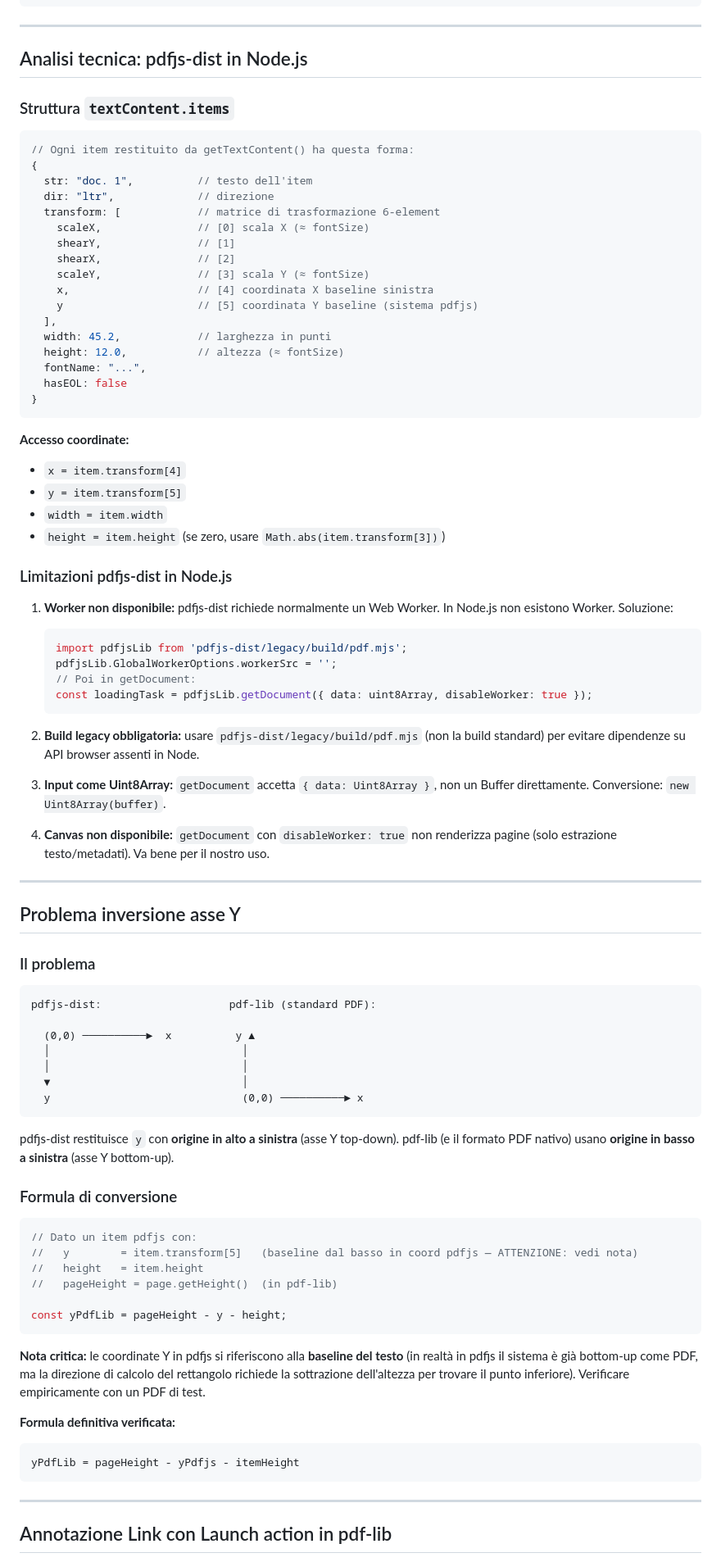
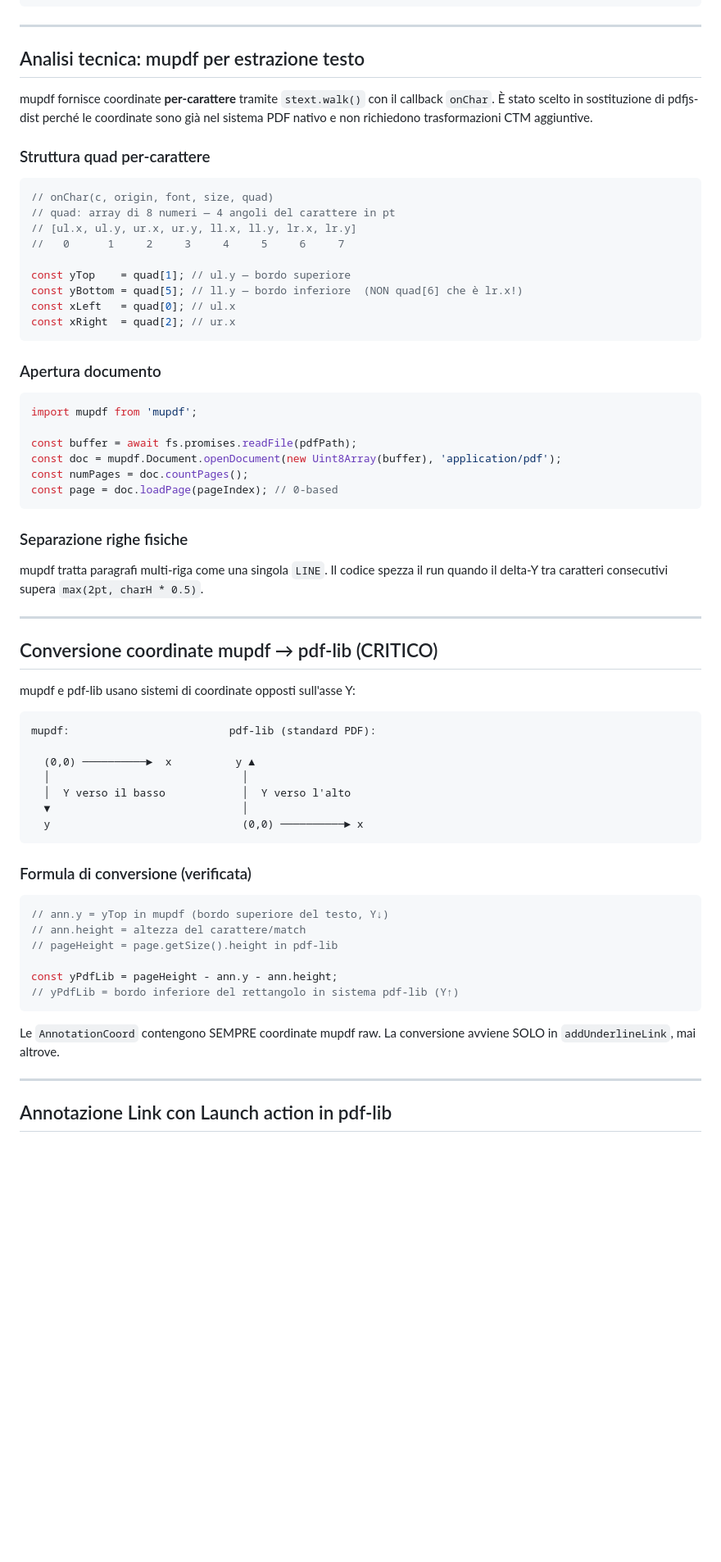
Before and after one commit to avvocati-e-mac/pct-link-generator, a Markdown page: ARCHITECTURE.md, the part around one of its changes. Shown at 82% size. Rendered like a GitHub page; blank space fills up the shorter version.

````diff
--- a/ARCHITECTURE.md
+++ b/ARCHITECTURE.md
@@ -119,95 +119,70 @@ UTENTE
 
 ---
 
-## Analisi tecnica: pdfjs-dist in Node.js
+## Analisi tecnica: mupdf per estrazione testo
 
-### Struttura `textContent.items`
+mupdf fornisce coordinate **per-carattere** tramite `stext.walk()` con il callback `onChar`.
+È stato scelto in sostituzione di pdfjs-dist perché le coordinate sono già nel sistema PDF nativo e non richiedono trasformazioni CTM aggiuntive.
+
+### Struttura quad per-carattere
 
 ```javascript
-// Ogni item restituito da getTextContent() ha questa forma:
-{
-  str: "doc. 1",          // testo dell'item
-  dir: "ltr",             // direzione
-  transform: [            // matrice di trasformazione 6-element
-    scaleX,               // [0] scala X (≈ fontSize)
-    shearY,               // [1]
-    shearX,               // [2]
-    scaleY,               // [3] scala Y (≈ fontSize)
-    x,                    // [4] coordinata X baseline sinistra
-    y                     // [5] coordinata Y baseline (sistema pdfjs)
-  ],
-  width: 45.2,            // larghezza in punti
-  height: 12.0,           // altezza (≈ fontSize)
-  fontName: "...",
-  hasEOL: false
-}
+// onChar(c, origin, font, size, quad)
+// quad: array di 8 numeri — 4 angoli del carattere in pt
+// [ul.x, ul.y, ur.x, ur.y, ll.x, ll.y, lr.x, lr.y]
+//   0      1     2     3     4     5     6     7
+
+const yTop    = quad[1]; // ul.y — bordo superiore
+const yBottom = quad[5]; // ll.y — bordo inferiore  (NON quad[6] che è lr.x!)
+const xLeft   = quad[0]; // ul.x
+const xRight  = quad[2]; // ur.x
 ```
 
-**Accesso coordinate:**
-- `x = item.transform[4]`
-- `y = item.transform[5]`
-- `width = item.width`
-- `height = item.height` (se zero, usare `Math.abs(item.transform[3])`)
+### Apertura documento
 
-### Limitazioni pdfjs-dist in Node.js
+```javascript
+import mupdf from 'mupdf';
 
-1. **Worker non disponibile:** pdfjs-dist richiede normalmente un Web Worker.
-   In Node.js non esistono Worker. Soluzione:
-   ```javascript
-   import pdfjsLib from 'pdfjs-dist/legacy/build/pdf.mjs';
-   pdfjsLib.GlobalWorkerOptions.workerSrc = '';
-   // Poi in getDocument:
-   const loadingTask = pdfjsLib.getDocument({ data: uint8Array, disableWorker: true });
-   ```
+const buffer = await fs.promises.readFile(pdfPath);
+const doc = mupdf.Document.openDocument(new Uint8Array(buffer), 'application/pdf');
+const numPages = doc.countPages();
+const page = doc.loadPage(pageIndex); // 0-based
+```
 
-2. **Build legacy obbligatoria:** usare `pdfjs-dist/legacy/build/pdf.mjs`
-   (non la build standard) per evitare dipendenze su API browser assenti in Node.
+### Separazione righe fisiche
 
-3. **Input come Uint8Array:** `getDocument` accetta `{ data: Uint8Array }`,
-   non un Buffer direttamente. Conversione: `new Uint8Array(buffer)`.
-
-4. **Canvas non disponibile:** `getDocument` con `disableWorker: true` non
-   renderizza pagine (solo estrazione testo/metadati). Va bene per il nostro uso.
+mupdf tratta paragrafi multi-riga come una singola `LINE`. Il codice spezza il run quando
+il delta-Y tra caratteri consecutivi supera `max(2pt, charH * 0.5)`.
 
 ---
 
-## Problema inversione asse Y
+## Conversione coordinate mupdf → pdf-lib (CRITICO)
 
-### Il problema
+mupdf e pdf-lib usano sistemi di coordinate opposti sull'asse Y:
 
 ```
-pdfjs-dist:                    pdf-lib (standard PDF):
+mupdf:                         pdf-lib (standard PDF):
 
   (0,0) ──────────►  x          y ▲
   │                              │
-  │                              │
+  │  Y verso il basso            │  Y verso l'alto
   ▼                              │
   y                              (0,0) ──────────► x
 ```
 
-pdfjs-dist restituisce `y` con **origine in alto a sinistra** (asse Y top-down).
-pdf-lib (e il formato PDF nativo) usano **origine in basso a sinistra** (asse Y bottom-up).
-
-### Formula di conversione
+### Formula di conversione (verificata)
 
 ```javascript
-// Dato un item pdfjs con:
-//   y        = item.transform[5]   (baseline dal basso in coord pdfjs — ATTENZIONE: vedi nota)
-//   height   = item.height
-//   pageHeight = page.getHeight()  (in pdf-lib)
+// ann.y = yTop in mupdf (bordo superiore del testo, Y↓)
+// ann.height = altezza del carattere/match
+// pageHeight = page.getSize().height in pdf-lib
 
-const yPdfLib = pageHeight - y - height;
+const yPdfLib = pageHeight - ann.y - ann.height;
+// yPdfLib = bordo inferiore del rettangolo in sistema pdf-lib (Y↑)
 ```
 
-**Nota critica:** le coordinate Y in pdfjs si riferiscono alla **baseline del testo**
-(in realtà in pdfjs il sistema è già bottom-up come PDF, ma la direzione di calcolo
-del rettangolo richiede la sottrazione dell'altezza per trovare il punto inferiore).
-Verificare empiricamente con un PDF di test.
-
-**Formula definitiva verificata:**
-```
-yPdfLib = pageHeight - yPdfjs - itemHeight
-```
+Le `AnnotationCoord` contengono SEMPRE coordinate mupdf raw. La conversione avviene
+SOLO in `addUnderlineLink`, mai altrove.
 
 ---
 
````
Also changed, not shown: other parts of ARCHITECTURE.md (+31 -27 lines), DEVLOG.md (+27 -0 lines), README.md (added, +86 -0 lines).
